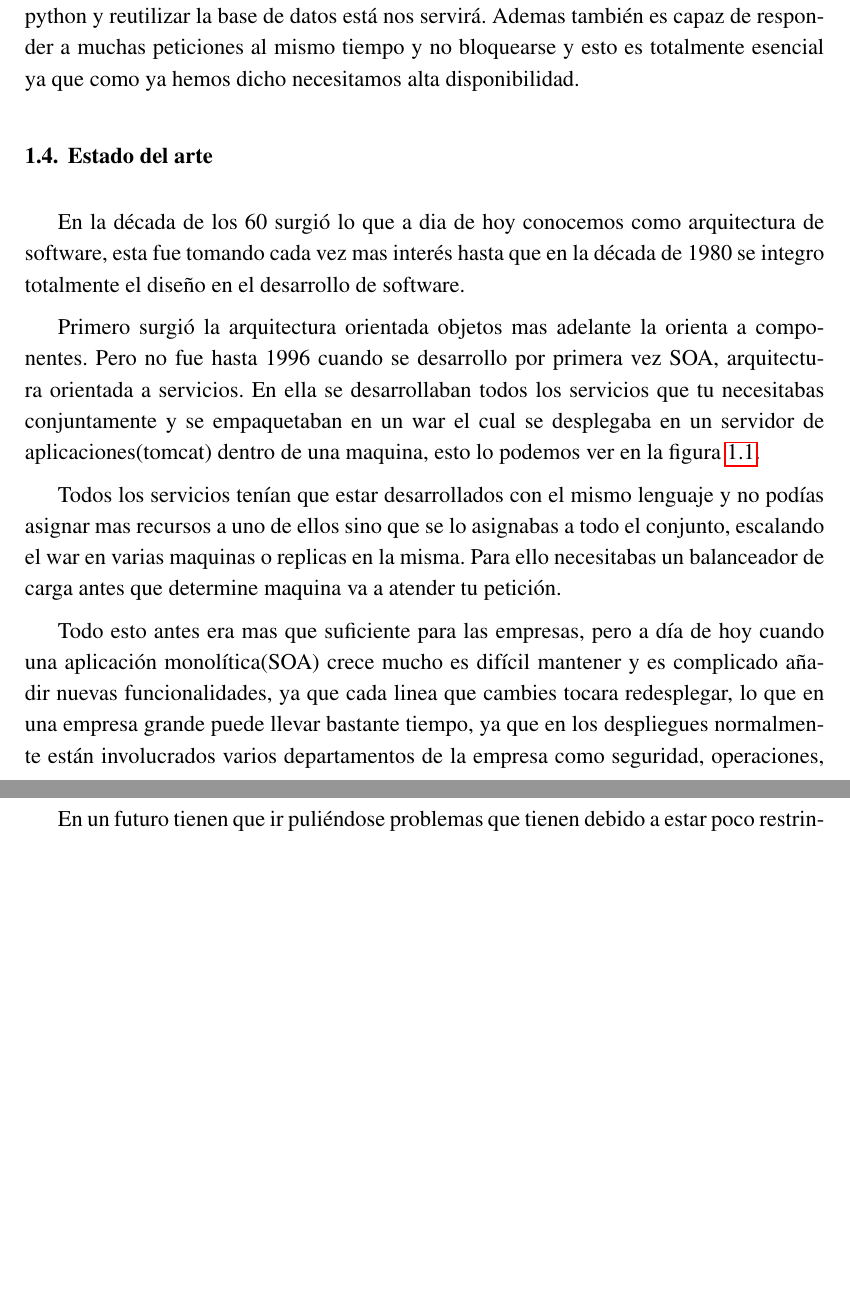
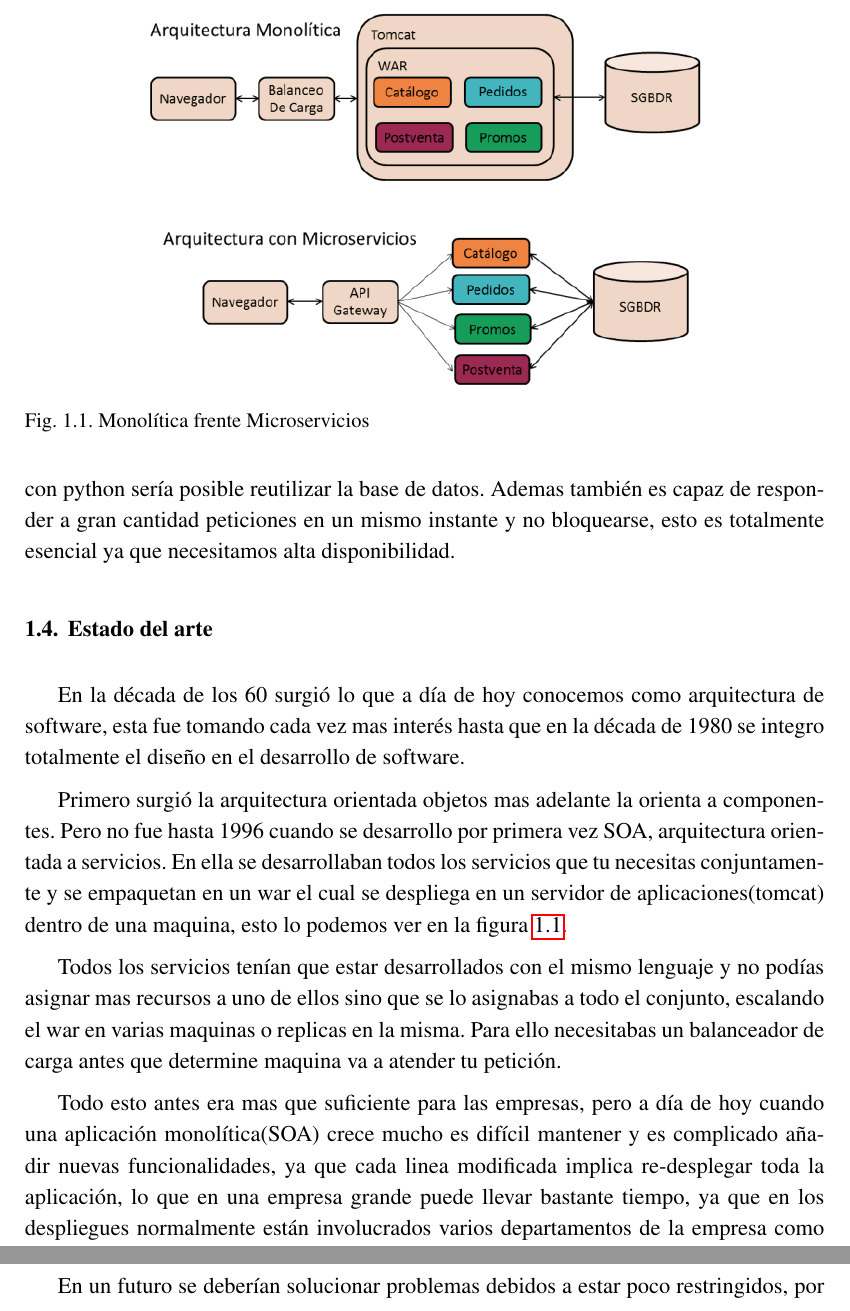
Before and after one commit to jesusRienda/memoria, a LaTeX document (TFG-Microservicios.tex): two parts of pages 14 and 16 of 17 before the commit and two parts of pages 14 and 15 of 17 after it, joined at a grey line, cut at the place of the change, the shorter picture padded with empty space. Compiled offline with pdfLaTeX.

Commit message:
correcciones

```diff
--- a/TFG-Microservicios.tex
+++ b/TFG-Microservicios.tex
@@ -365,25 +365,25 @@ hmargin=3cm
 
 	Una vez desplegado en la nube decidimos que la comunicación sería mediante REST ya que es un protocolo simple y muy eficaz para realizar las distintas operaciones(verbos) en base de datos: añadir, recuperar, actualizar y eliminar, esto en REST seria GET, POST, PUT y DELETE.
 
-	En cuanto a base de datos hemos elegido PostgreSQL ya que es open source y totalmente compatible con muchos lenguajes de programación, no solo con Java que es el caso de nuestra aplicación, sino que si en un futuro queremos creamos otro microservicio con python y reutilizar la base de datos está nos servirá.
-	Ademas también es capaz de responder a muchas peticiones al mismo tiempo y no bloquearse y esto es totalmente esencial ya que como ya hemos dicho necesitamos alta disponibilidad.
+	En cuanto a base de datos hemos elegido PostgreSQL ya que es open source y totalmente compatible con muchos lenguajes de programación, no solo con Java que es el caso de nuestra aplicación, sino que si en un futuro queremos creamos otro microservicio con python sería posible reutilizar la base de datos.
+	Ademas también es capaz de responder a gran cantidad peticiones en un mismo instante y no bloquearse, esto es totalmente esencial ya que necesitamos alta disponibilidad.
 
 	\section{Estado del arte}
 
-	En la década de los 60 surgió lo que a dia de hoy conocemos como arquitectura de software, esta fue tomando cada vez mas interés hasta que en la década de 1980 se integro totalmente el diseño en el desarrollo de software.
+	En la década de los 60 surgió lo que a día de hoy conocemos como arquitectura de software, esta fue tomando cada vez mas interés hasta que en la década de 1980 se integro totalmente el diseño en el desarrollo de software.
 
-	Primero surgió la arquitectura orientada objetos mas adelante la orienta a componentes. Pero no fue hasta 1996 cuando se desarrollo por primera vez SOA, arquitectura orientada a servicios. En ella se desarrollaban todos los servicios que tu necesitabas conjuntamente y se empaquetaban en un war el cual se desplegaba en un servidor de aplicaciones(tomcat) dentro de una maquina, esto lo podemos ver en la figura \ref{fig:soavsmicroservicios}.
+	Primero surgió la arquitectura orientada objetos mas adelante la orienta a componentes. Pero no fue hasta 1996 cuando se desarrollo por primera vez SOA, arquitectura orientada a servicios. En ella se desarrollaban todos los servicios que tu necesitas conjuntamente y se empaquetan en un war el cual se despliega en un servidor de aplicaciones(tomcat) dentro de una maquina, esto lo podemos ver en la figura \ref{fig:soavsmicroservicios}.
 
 	\begin{figure}
 		\centering
 		\includegraphics[width=0.7\linewidth]{imagenes/soavsmicroservicios}
-		\caption{Monolitica vs Microservicios}
+		\caption{Monolítica frente Microservicios}
 		\label{fig:soavsmicroservicios}
 	\end{figure}
 
 	Todos los servicios tenían que estar desarrollados con el mismo lenguaje y no  podías asignar mas recursos a uno de ellos sino que se lo asignabas a todo el conjunto, escalando el war en varias maquinas o replicas en la misma. Para ello necesitabas un balanceador de carga antes que determine maquina va a atender tu petición.
 
-	Todo esto antes era mas que suficiente para las empresas, pero a día de hoy cuando una aplicación monolítica(SOA) crece mucho es difícil mantener y es complicado añadir nuevas funcionalidades, ya que cada linea que cambies tocara redesplegar, lo que en una empresa grande puede llevar bastante tiempo, ya que en los despliegues normalmente están involucrados varios departamentos de la empresa como seguridad, operaciones, arquitectura y desarrollo, que impide al equipo seguir desarrollando. También es complicado encontrar el origen de algún error en el codigo.
+	Todo esto antes era mas que suficiente para las empresas, pero a día de hoy cuando una aplicación monolítica(SOA) crece mucho es difícil mantener y es complicado añadir nuevas funcionalidades, ya que cada linea modificada implica re-desplegar toda la aplicación, lo que en una empresa grande puede llevar bastante tiempo, ya que en los despliegues normalmente están involucrados varios departamentos de la empresa como seguridad, operaciones, arquitectura y desarrollo, que impide al equipo seguir desarrollando. También es complicado encontrar el origen de algún error en el código.
 
 	La necesidad de resolver todos estos problemas desencadeno en la arquitectura de microservicios. La primera vez que se menciono la palabra "microservicios" fue en 2011 en una conferencia sobre computación en la nube donde el Dr. Peter Rogers\cite{breveHistoria} se refirió a ello para describir la arquitectura que estaban usando grandes empresas como Netflix, Facebook, Amazon o PayPal.
 
@@ -402,7 +402,7 @@ hmargin=3cm
 		\label{fig:desarrollomonovsmicro}
 	\end{figure}
 
-	En un futuro tienen que ir puliéndose problemas que tienen debido a estar poco restringidos, por ejemplo si cada microservicio lo desarrollas con un lenguaje diferente no esta del todo claro que los protocolos que uses en cada uno de comunicación sean totalmente compatibles.
+	En un futuro se deberían solucionar problemas debidos a estar poco restringidos, por ejemplo si cada microservicio lo desarrollas con un lenguaje diferente no esta del todo claro que los protocolos que uses en cada uno de comunicación sean totalmente compatibles.
 
 	En otro tema que tienen que mejorar es en la seguridad, ya que cuando tu descompones una aplicación en cientos de microservicios creas dificultad en la depuración, monitoreo, auditoría y análisis forense de toda la aplicación. Los atacantes podrían aprovechar esta complejidad para atacar.
 
```
Also changed, not shown: TFG-Microservicios.pdf, TFG-Microservicios.tex (16 more changed lines), 5 other files.
